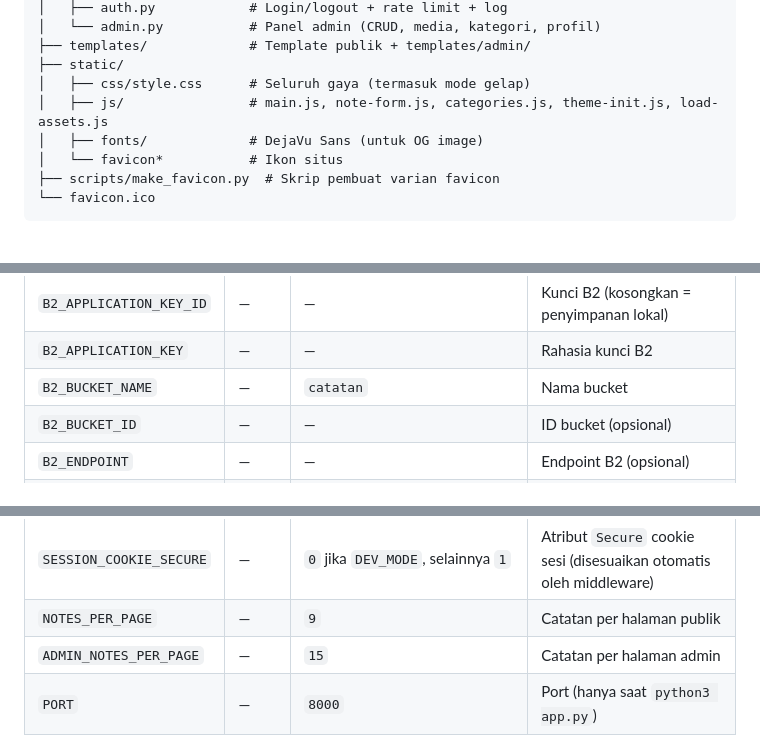
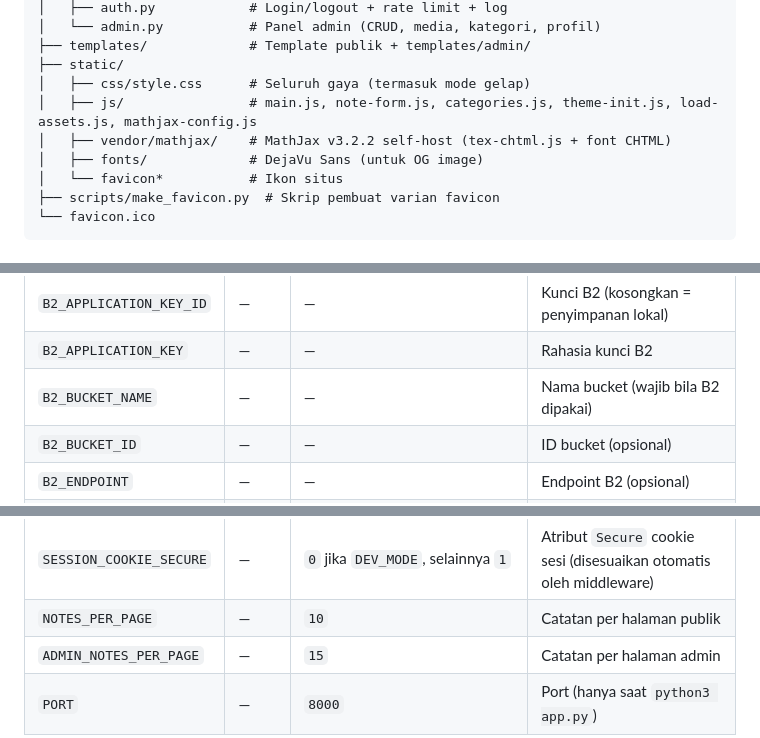
Before and after one commit to IshikawaUta/Notepad, a Markdown page: README.md, 3 parts joined by grey strips. Drawn GitHub-style.

```diff
--- a/README.md
+++ b/README.md
@@ -152,7 +157,8 @@ catatan/
 ├── templates/             # Template publik + templates/admin/
 ├── static/
 │   ├── css/style.css      # Seluruh gaya (termasuk mode gelap)
-│   ├── js/                # main.js, note-form.js, categories.js, theme-init.js, load-assets.js
+│   ├── js/                # main.js, note-form.js, categories.js, theme-init.js, load-assets.js, mathjax-config.js
+│   ├── vendor/mathjax/    # MathJax v3.2.2 self-host (tex-chtml.js + font CHTML)
 │   ├── fonts/             # DejaVu Sans (untuk OG image)
 │   └── favicon*           # Ikon situs
 ├── scripts/make_favicon.py  # Skrip pembuat varian favicon
@@ -215,14 +221,14 @@ Salin `.env.example` → `.env` (atau isi di dashboard Vercel). Semua variabel:
 | `SITE_TAGLINE` | — | `Tulis, simpan, dan bagikan catatan markdown` | Tagline |
 | `B2_APPLICATION_KEY_ID` | — | — | Kunci B2 (kosongkan = penyimpanan lokal) |
 | `B2_APPLICATION_KEY` | — | — | Rahasia kunci B2 |
-| `B2_BUCKET_NAME` | — | `catatan` | Nama bucket |
+| `B2_BUCKET_NAME` | — | — | Nama bucket (wajib bila B2 dipakai) |
 | `B2_BUCKET_ID` | — | — | ID bucket (opsional) |
 | `B2_ENDPOINT` | — | — | Endpoint B2 (opsional) |
 | `MAX_UPLOAD_SIZE` | — | `5242880` (5MB) | Batas ukuran unggahan (byte) |
 | `RATE_LIMIT_MAX` | — | `200` | Maks request global per jendela |
 | `RATE_LIMIT_WINDOW` | — | `60` | Jendela rate limit global (detik) |
 | `SESSION_COOKIE_SECURE` | — | `0` jika `DEV_MODE`, selainnya `1` | Atribut `Secure` cookie sesi (disesuaikan otomatis oleh middleware) |
-| `NOTES_PER_PAGE` | — | `9` | Catatan per halaman publik |
+| `NOTES_PER_PAGE` | — | `10` | Catatan per halaman publik |
 | `ADMIN_NOTES_PER_PAGE` | — | `15` | Catatan per halaman admin |
 | `PORT` | — | `8000` | Port (hanya saat `python3 app.py`) |
 
```
Also changed, not shown: other parts of README.md (+39 -26 lines).
